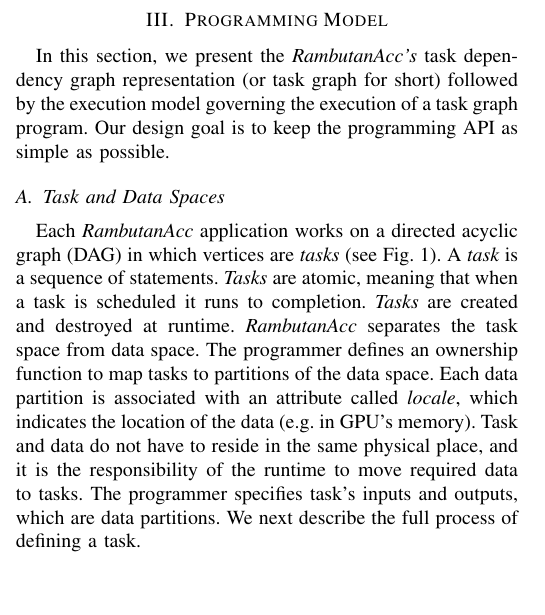
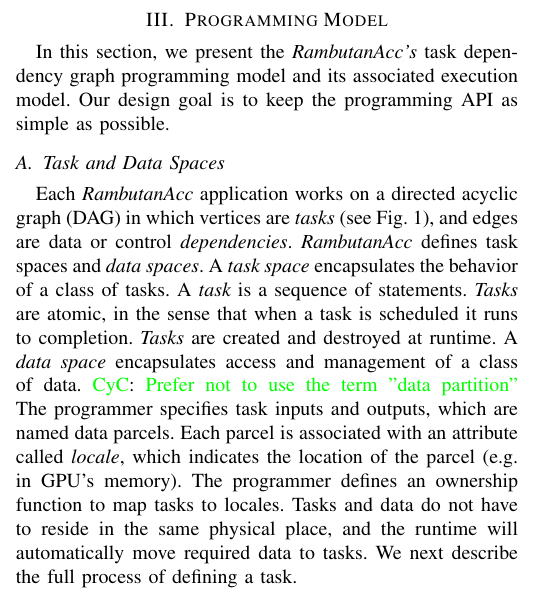
Before and after one commit to nhattannguyen2005/rambutanAcc_sc17, a LaTeX paper (bare_conf.tex, which reads model.tex): part of one column of page 2 of 10, cut so that both start at the same text. Compiled offline with pdfLaTeX.

Commit message:
updates to programming and execution model sections   tried to clarify data and task space descriptions

```diff
--- a/model.tex
+++ b/model.tex
@@ -1,17 +1,23 @@
-In this section, we present the {\em RambutanAcc's} task dependency graph representation (or task graph for short) followed by the execution model governing the execution of a task graph program.
+In this section, we present the {\em RambutanAcc's} task dependency graph programming model and its associated execution model.
 Our design goal is to keep the programming API as simple as possible.
 
 
 \subsection{Task and Data Spaces}
-Each {\em RambutanAcc} application works on a directed acyclic graph (DAG) in which vertices are {\em tasks} (see Fig.~\ref{fig:taskGraph}).
+Each {\em RambutanAcc} application works on a directed acyclic graph (DAG) in which vertices are {\em tasks} (see Fig.~\ref{fig:taskGraph}),
+and edges are data or control {\em dependencies}.
+{\em RambutanAcc} defines {\em }task spaces} and {\em data spaces}.
+A {\em task space} encapsulates the behavior of a class of tasks.
 A {\em task} is a sequence of statements.
-{\em Tasks} are atomic, meaning that when a task is scheduled it runs to completion.
+{\em Tasks} are atomic, in the sense that when a task is scheduled it runs to completion.
 {\em Tasks} are created and destroyed at runtime.
-{\em RambutanAcc} separates the task space from data space.
-The programmer defines an ownership function to map tasks to partitions of the data space.
-Each data partition is associated with an attribute called {\em locale}, which indicates the location of the data (e.g. in GPU's memory).
-Task and data do not have to reside in the same physical place, and it is the responsibility of the runtime to move required data to tasks.
-The programmer specifies task's inputs and outputs, which are data partitions.
+A {\em data space} encapsulates access and management of a class of data.
+\cyC{Prefer not to use the term "data partition"}
+% The programmer specifies task inputs and outputs, which are data partitions.
+The programmer specifies task inputs and outputs, which are named data parcels.
+Each parcel is associated with an attribute called {\em locale}, which indicates the location of the parcel (e.g. in GPU's memory).
+% The programmer defines an ownership function to map tasks to partitions of the data space.
+The programmer defines an ownership function to map tasks to locales.
+Tasks and data do not have to reside in the same physical place, and the runtime will automatically move required data to tasks.
 We next describe the full process of defining a task.
 
 
```
Also changed, not shown: model.tex (7 more changed lines).
